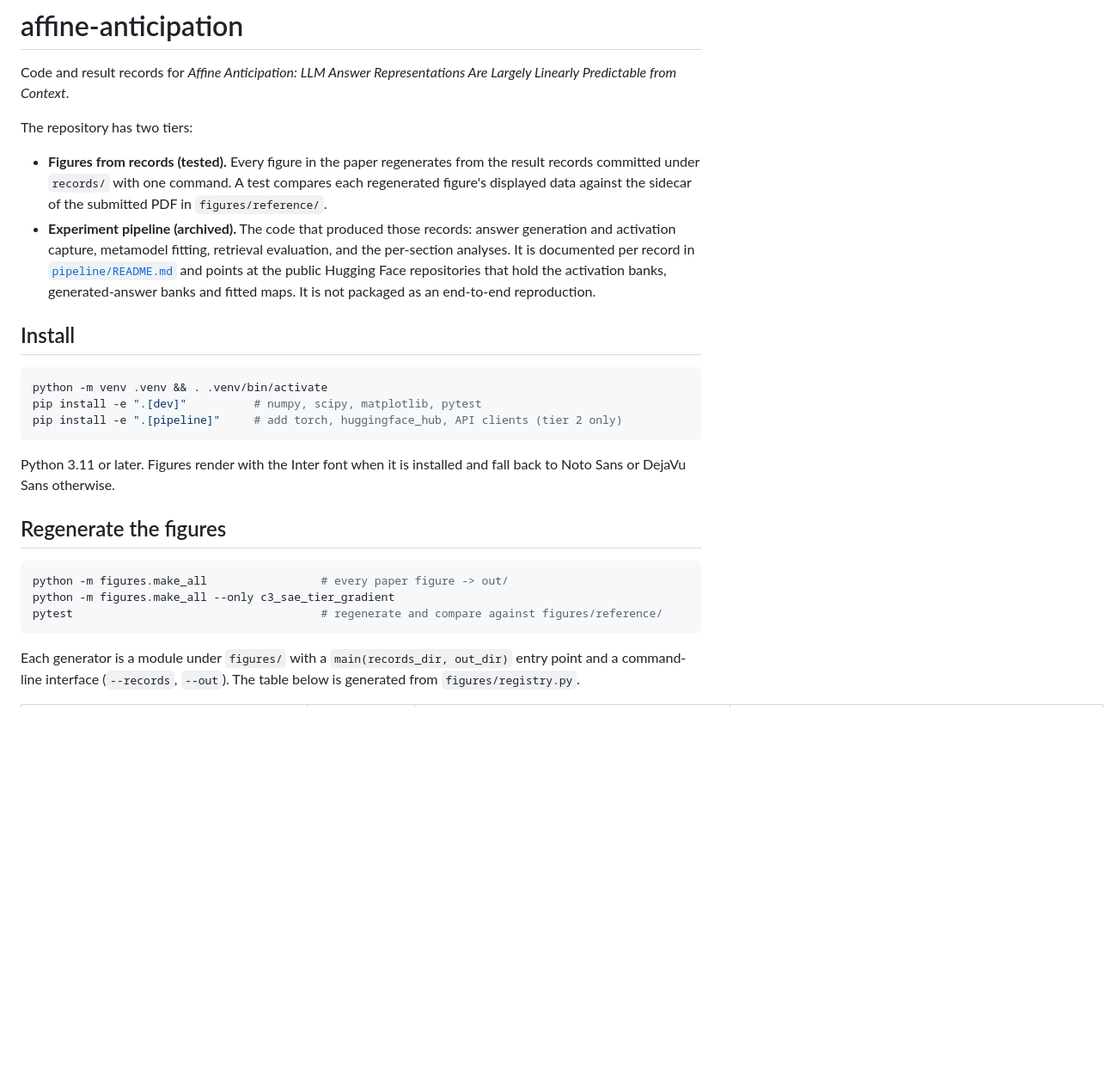
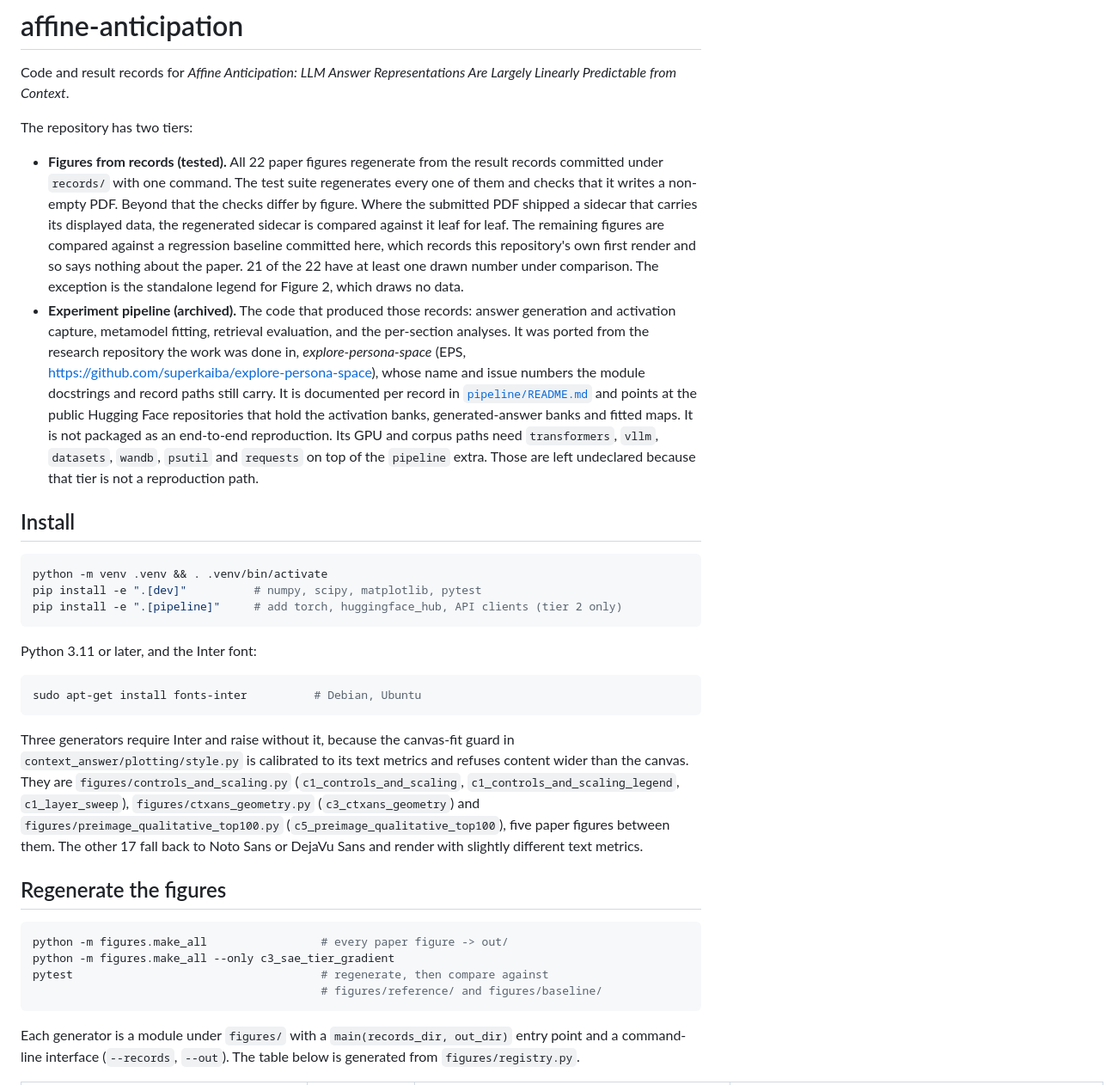
Before and after one commit to superkaiba/affine-anticipation, a Markdown page: README.md, the part around one of its changes. Shown at 86% size. Drawn GitHub-style; blank space fills up the shorter version.

Commit message:
Say what the figure tests actually check, and that Inter is required
The coverage claim overstated what the suite does. It now says that every
figure is regenerated and checked to write a non-empty PDF, that figures whose
submitted sidecar carries displayed data are compared against it leaf for leaf,
and that the rest are compared against a committed regression baseline, which
is this repository's own render and says nothing about the paper. 21 of 22
stems have a drawn number under comparison.

Inter was described as optional. Three generators raise without it, because the
canvas-fit guard is calibrated to its text metrics: controls_and_scaling (three
stems), ctxans_geometry and preimage_qualitative_top100, five paper figures
between them. Verified by rendering with Inter removed from the font stack. Give
the Debian and Ubuntu install line, and keep the fallback claim for the other 17.

Also: gloss EPS at first use, since the module docstrings and record paths carry
it; state that records and submitted sidecars are committed byte-identical to
the research repository and therefore carry its provenance metadata, including
file paths from the machine that produced them; note that fig1_schematic.pdf is
the submitted outlined TikZ build and is not covered by pytest; and name the
packages the archived pipeline's GPU and corpus paths need beyond the pipeline
extra.

Co-Authored-By: Claude Opus 5 <noreply@anthropic.com>

````diff
--- a/README.md
+++ b/README.md
@@ -5,16 +5,28 @@ Are Largely Linearly Predictable from Context*.
 
 The repository has two tiers:
 
-- **Figures from records (tested).** Every figure in the paper regenerates
-  from the result records committed under `records/` with one command. A
-  test compares each regenerated figure's displayed data against the
-  sidecar of the submitted PDF in `figures/reference/`.
+- **Figures from records (tested).** All 22 paper figures regenerate from the
+  result records committed under `records/` with one command. The test suite
+  regenerates every one of them and checks that it writes a non-empty PDF.
+  Beyond that the checks differ by figure. Where the submitted PDF shipped a
+  sidecar that carries its displayed data, the regenerated sidecar is compared
+  against it leaf for leaf. The remaining figures are compared against a
+  regression baseline committed here, which records this repository's own first
+  render and so says nothing about the paper. 21 of the 22 have at least one
+  drawn number under comparison. The exception is the standalone legend for
+  Figure 2, which draws no data.
 - **Experiment pipeline (archived).** The code that produced those records:
   answer generation and activation capture, metamodel fitting, retrieval
-  evaluation, and the per-section analyses. It is documented per record in
-  [`pipeline/README.md`](pipeline/README.md) and points at the public
-  Hugging Face repositories that hold the activation banks, generated-answer
-  banks and fitted maps. It is not packaged as an end-to-end reproduction.
+  evaluation, and the per-section analyses. It was ported from the research
+  repository the work was done in, *explore-persona-space* (EPS,
+  https://github.com/superkaiba/explore-persona-space), whose name and issue
+  numbers the module docstrings and record paths still carry. It is documented
+  per record in [`pipeline/README.md`](pipeline/README.md) and points at the
+  public Hugging Face repositories that hold the activation banks,
+  generated-answer banks and fitted maps. It is not packaged as an end-to-end
+  reproduction. Its GPU and corpus paths need `transformers`, `vllm`,
+  `datasets`, `wandb`, `psutil` and `requests` on top of the `pipeline` extra.
+  Those are left undeclared because that tier is not a reproduction path.
 
 ## Install
 
@@ -24,15 +36,29 @@ pip install -e ".[dev]"          # numpy, scipy, matplotlib, pytest
 pip install -e ".[pipeline]"     # add torch, huggingface_hub, API clients (tier 2 only)
 ```
 
-Python 3.11 or later. Figures render with the Inter font when it is
-installed and fall back to Noto Sans or DejaVu Sans otherwise.
+Python 3.11 or later, and the Inter font:
+
+```bash
+sudo apt-get install fonts-inter          # Debian, Ubuntu
+```
+
+Three generators require Inter and raise without it, because the canvas-fit
+guard in `context_answer/plotting/style.py` is calibrated to its text metrics
+and refuses content wider than the canvas. They are
+`figures/controls_and_scaling.py` (`c1_controls_and_scaling`,
+`c1_controls_and_scaling_legend`, `c1_layer_sweep`),
+`figures/ctxans_geometry.py` (`c3_ctxans_geometry`) and
+`figures/preimage_qualitative_top100.py` (`c5_preimage_qualitative_top100`),
+five paper figures between them. The other 17 fall back to Noto Sans or
+DejaVu Sans and render with slightly different text metrics.
 
 ## Regenerate the figures
 
 ```bash
 python -m figures.make_all                 # every paper figure -> out/
 python -m figures.make_all --only c3_sae_tier_gradient
-pytest                                     # regenerate and compare against figures/reference/
+pytest                                     # regenerate, then compare against
+                                           # figures/reference/ and figures/baseline/
 ```
 
 Each generator is a module under `figures/` with a
````
Also changed, not shown: other parts of README.md (+17 -0 lines).
